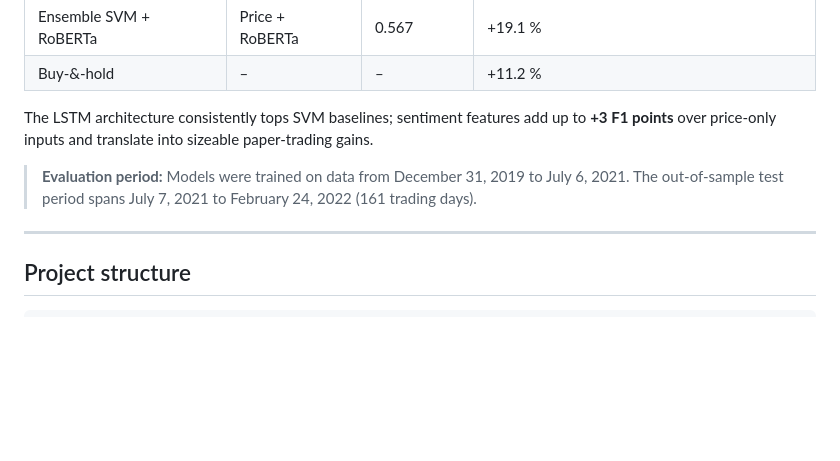
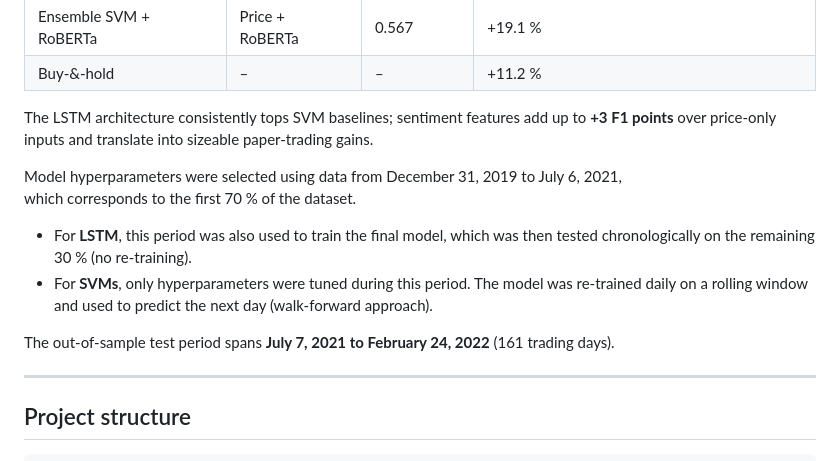
Before and after one commit to gaeldatascience/apple-stock-prediction, a Markdown page: README.md, the part around the change. GitHub-like rendering; blank space fills up the shorter version.

```diff
--- a/README.md
+++ b/README.md
@@ -16,7 +16,13 @@ The code accompanies our master-thesis *“Can Sentiment Analysis Improve the Pr
 
 The LSTM architecture consistently tops SVM baselines; sentiment features add up to **+3 F1 points** over price-only inputs and translate into sizeable paper-trading gains.
 
-> **Evaluation period:** Models were trained on data from December 31, 2019 to July 6, 2021. The out-of-sample test period spans July 7, 2021 to February 24, 2022 (161 trading days).
+Model hyperparameters were selected using data from December 31, 2019 to July 6, 2021,
+which corresponds to the first 70 % of the dataset.
+
+- For **LSTM**, this period was also used to train the final model, which was then tested chronologically on the remaining 30 % (no re-training).
+- For **SVMs**, only hyperparameters were tuned during this period. The model was re-trained daily on a rolling window and used to predict the next day (walk-forward approach).
+
+The out-of-sample test period spans **July 7, 2021 to February 24, 2022** (161 trading days).
 
 ---
 
```
